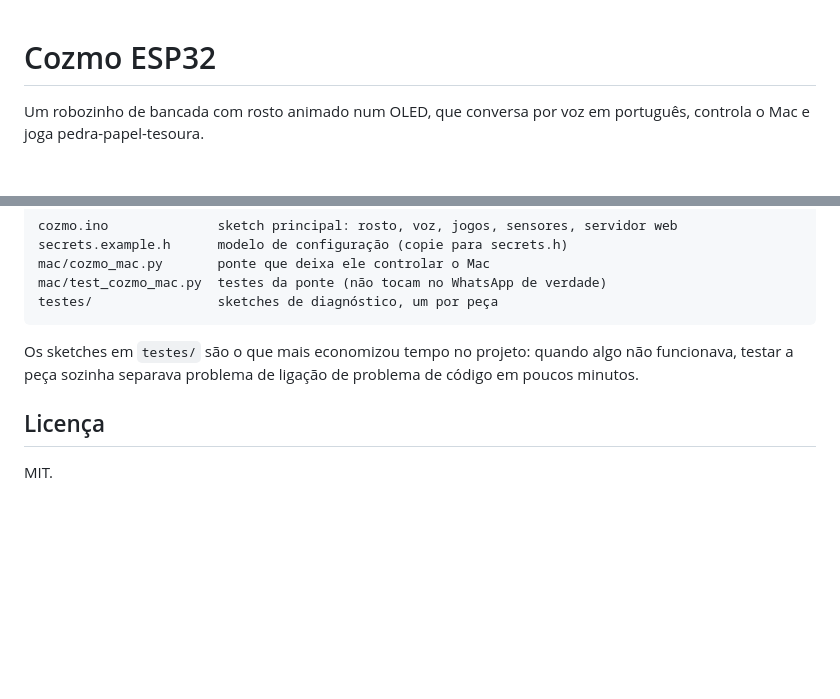
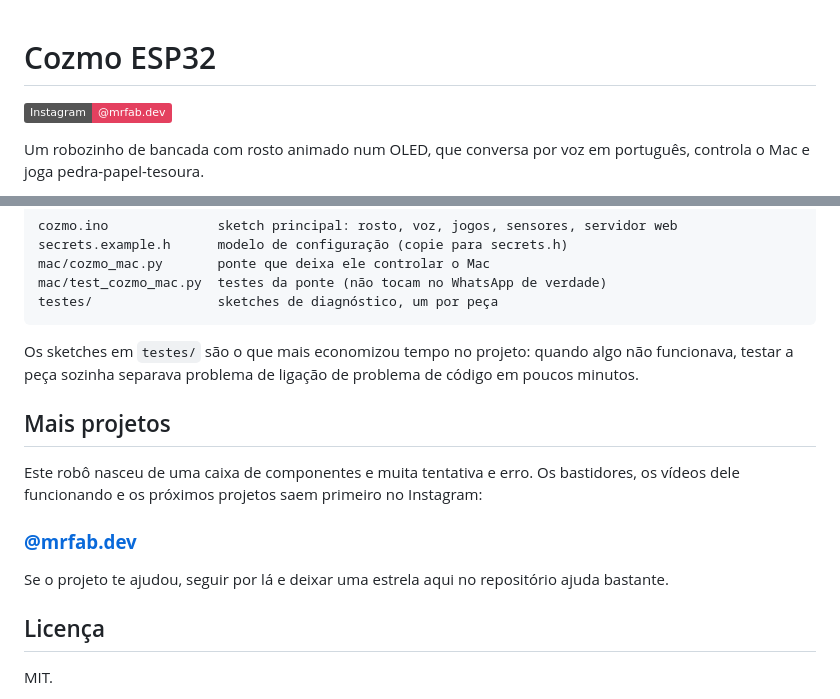
Before and after one commit to fabriciowth/cozmo-esp32, a Markdown page: README.md, 2 parts joined by grey strips. GitHub-like rendering; badges without logos; blank space fills up the shorter version.

Commit message:
README: convite para acompanhar os projetos no Instagram
Co-Authored-By: Claude Opus 5 <noreply@anthropic.com>

```diff
--- a/README.md
+++ b/README.md
@@ -1,4 +1,6 @@
 # Cozmo ESP32
+
+[![Instagram](https://img.shields.io/badge/Instagram-%40mrfab.dev-E4405F?logo=instagram&logoColor=white)](https://www.instagram.com/mrfab.dev)
 
 Um robozinho de bancada com rosto animado num OLED, que conversa por voz em português,
 controla o Mac e joga pedra-papel-tesoura.
@@ -177,6 +179,15 @@ testes/                sketches de diagnóstico, um por peça
 Os sketches em `testes/` são o que mais economizou tempo no projeto: quando algo não funcionava,
 testar a peça sozinha separava problema de ligação de problema de código em poucos minutos.
 
+## Mais projetos
+
+Este robô nasceu de uma caixa de componentes e muita tentativa e erro. Os bastidores, os vídeos
+dele funcionando e os próximos projetos saem primeiro no Instagram:
+
+### [**@mrfab.dev**](https://www.instagram.com/mrfab.dev)
+
+Se o projeto te ajudou, seguir por lá e deixar uma estrela aqui no repositório ajuda bastante.
+
 ## Licença
 
 MIT.
```
